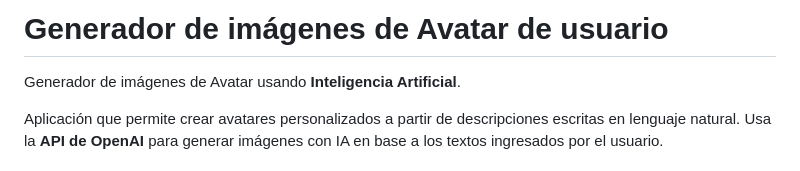
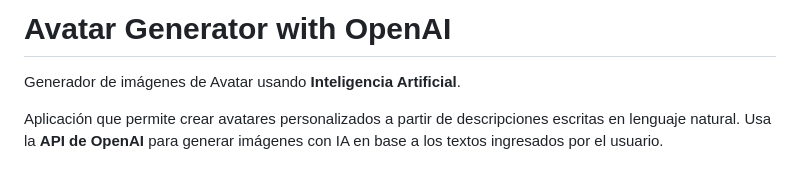
Before and after one commit to joyjos/Generador-de-avatar, a Markdown page: README.md, the part around the change printed below. Rendered like a GitHub page.

```diff
--- a/README.md
+++ b/README.md
@@ -1,4 +1,4 @@
-# Generador de imágenes de Avatar de usuario
+# Avatar Generator with OpenAI
 Generador de imágenes de Avatar usando **Inteligencia Artificial**.
 
 Aplicación que permite crear avatares personalizados a partir de descripciones escritas en lenguaje natural. Usa la **API de OpenAI** para generar imágenes con IA en base a los textos ingresados por el usuario.
```
Also changed, not shown: other parts of README.md (+3 -3 lines).
